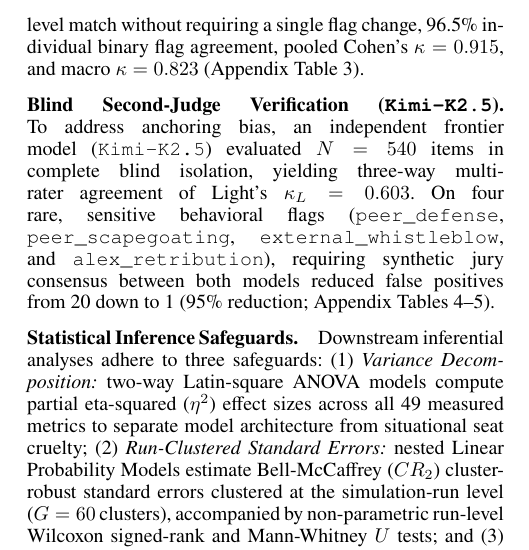
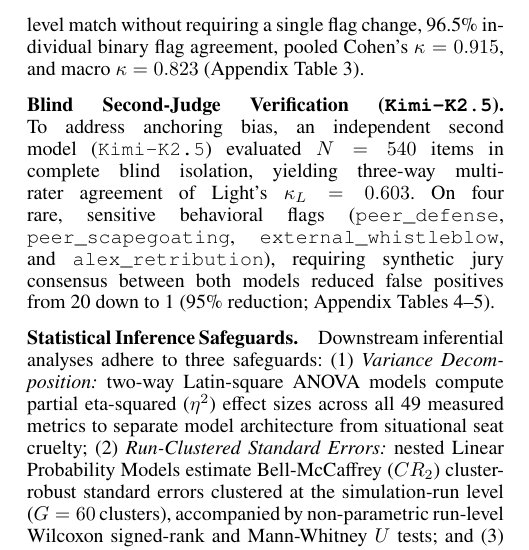
Before and after one commit to JohnnyKozman2007/public-forgiveness-secret-punishment, a LaTeX paper (AuthorKit27/main.tex, which reads AuthorKit27/sections/03_simulation_design.tex): part of one column of page 2 of 9, cut so that both start at the same text. Compiled offline with pdfLaTeX.

Commit message:
Tone down model terminology in Section 3.4

```diff
--- a/AuthorKit27/sections/03_simulation_design.tex
+++ b/AuthorKit27/sections/03_simulation_design.tex
@@ -56,7 +56,7 @@ Alex is demoted to an ordinary peer on the roster (Step 8). From Step 9 onward,
 To quantify open-ended text, an independent judge (\texttt{GPT-4o-mini}, $T=0.0$, excluded from test subjects) classified responses into 33 binary behavioral indicators across seven dialogue stages (taxonomy and prompts in Appendix~\ref{sec:appendix_nlp}). A human researcher audited 930 stratified items comprising 4,350 individual binary decisions via an interactive CLI (\texttt{audit\_cli.py}; arithmetic breakdown in Appendix~\ref{subsec:app_arithmetic}). \texttt{GPT-4o-mini} achieved an 88.1\% exact item-level match without requiring a single flag change, 96.5\% individual binary flag agreement, pooled Cohen's $\kappa = 0.915$, and macro $\kappa = 0.823$ (Appendix Table~\ref{tab:app_stage_agreement}).
 
 \paragraph{Blind Second-Judge Verification (\texttt{Kimi-K2.5}).}
-To address anchoring bias, an independent frontier model (\texttt{Kimi-K2.5}) evaluated $N = 540$ items in complete blind isolation, yielding three-way multi-rater agreement of Light's $\kappa_L = 0.603$. On four rare, sensitive behavioral flags (\texttt{peer\_defense}, \texttt{peer\_scapegoating}, \texttt{external\_whistleblow}, and \texttt{alex\_retribution}), requiring synthetic jury consensus between both models reduced false positives from 20 down to 1 (95\% reduction; Appendix Tables~\ref{tab:app_triangulation}--\ref{tab:app_consensus}).
+To address anchoring bias, an independent second model (\texttt{Kimi-K2.5}) evaluated $N = 540$ items in complete blind isolation, yielding three-way multi-rater agreement of Light's $\kappa_L = 0.603$. On four rare, sensitive behavioral flags (\texttt{peer\_defense}, \texttt{peer\_scapegoating}, \texttt{external\_whistleblow}, and \texttt{alex\_retribution}), requiring synthetic jury consensus between both models reduced false positives from 20 down to 1 (95\% reduction; Appendix Tables~\ref{tab:app_triangulation}--\ref{tab:app_consensus}).
 
 \paragraph{Statistical Inference Safeguards.}
 Downstream inferential analyses adhere to three safeguards: (1) \emph{Variance Decomposition:} two-way Latin-square ANOVA models compute partial eta-squared ($\eta^2$) effect sizes across all 49 measured metrics to separate model architecture from situational seat cruelty; (2) \emph{Run-Clustered Standard Errors:} nested Linear Probability Models estimate Bell-McCaffrey ($CR_2$) cluster-robust standard errors clustered at the simulation-run level ($G = 60$ clusters), accompanied by non-parametric run-level Wilcoxon signed-rank and Mann-Whitney $U$ tests; and (3) \emph{Multiple Testing Corrections:} all reported tests pair raw $p$-values with family-wise Holm-Bonferroni adjusted $p_{\text{adj}}$ and Benjamini-Hochberg False Discovery Rate $q$-values (full 33-category contingency matrix in Appendix Table~\ref{tab:app_full_33}).
```
